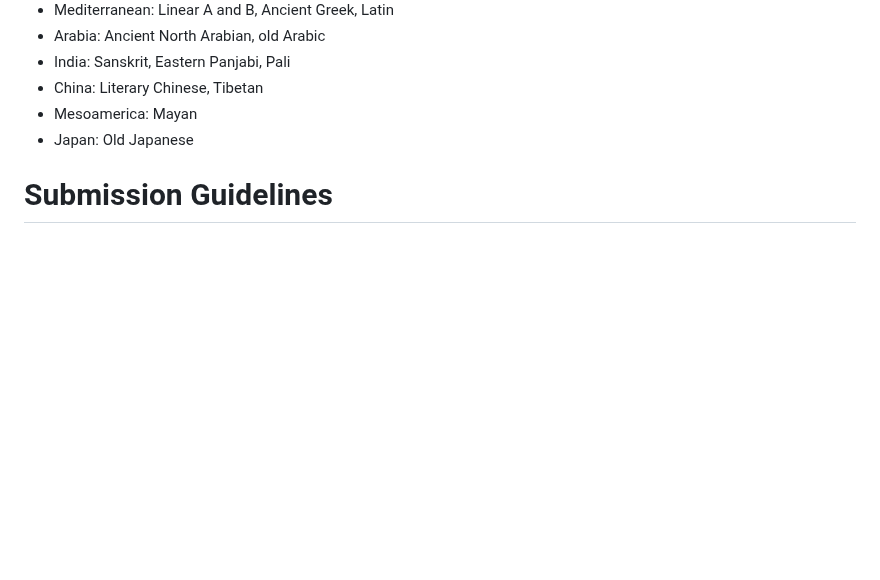
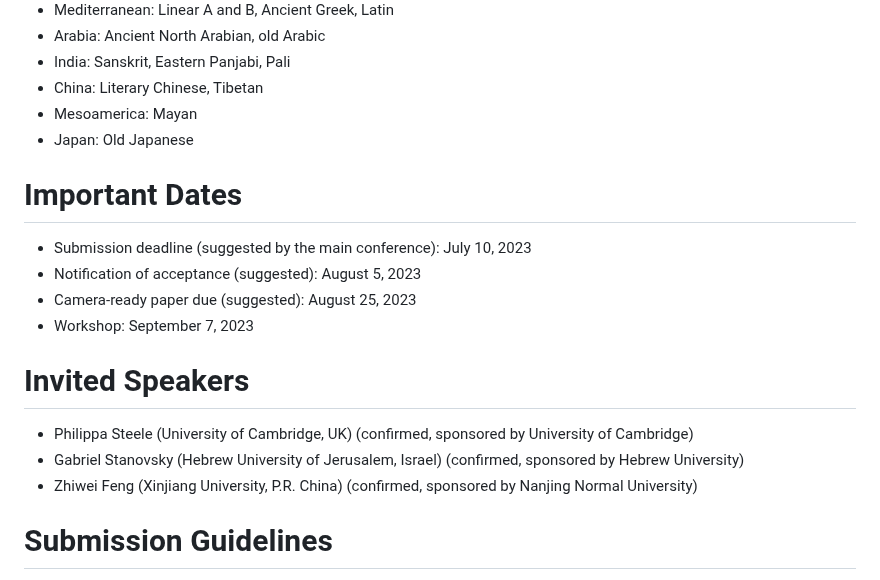
Before and after one commit to GoThereGit/ANLP, a Markdown page: README.md, the part around the change. Drawn GitHub-style; blank space fills up the shorter version.

```diff
--- a/README.md
+++ b/README.md
@@ -40,6 +40,17 @@ But not limited to:
 * China: Literary Chinese, Tibetan
 * Mesoamerica: Mayan
 * Japan: Old Japanese
+
+# Important Dates
+* Submission deadline (suggested by the main conference): July 10, 2023
+* Notification of acceptance (suggested): August 5, 2023
+* Camera-ready paper due (suggested): August 25, 2023
+* Workshop: September 7, 2023
+
+# Invited Speakers
+* Philippa Steele (University of Cambridge, UK) (confirmed, sponsored by University of Cambridge)
+* Gabriel Stanovsky (Hebrew University of Jerusalem, Israel) (confirmed, sponsored by Hebrew University)
+* Zhiwei Feng (Xinjiang University, P.R. China) (confirmed, sponsored by Nanjing Normal University)
 
 # Submission Guidelines
 * All papers must be submitted in PDF format through the conference management system at https://www.softconf.com/ranlp2021/MMTLRL2021/(not sure!!). The papers should follow the format of the main conference, described at the main RANLP website, Submission Guidelines Section.
```
